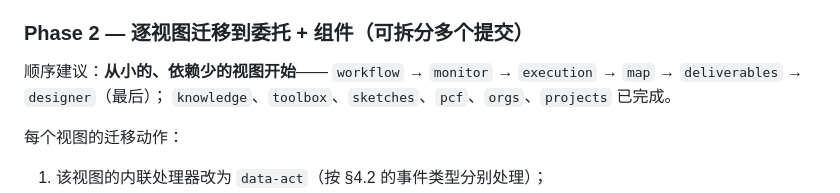
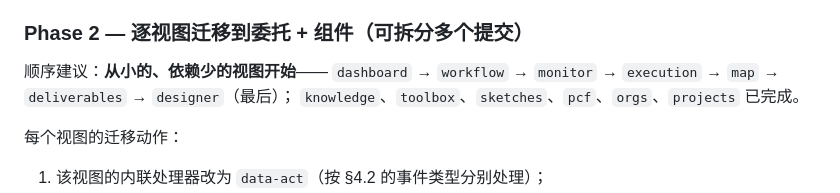
Before and after one commit to adooper-liu/Logix_Pms, a Markdown page: docs/frontend-architecture.md, the part around the change. Drawn GitHub-style.

Commit message:
docs: Phase 2 迁移顺序补上 dashboard

```diff
--- a/docs/frontend-architecture.md
+++ b/docs/frontend-architecture.md
@@ -518,7 +518,7 @@ for (const type of BUBBLING_EVENTS) {
 ### Phase 2 — 逐视图迁移到委托 + 组件（可拆分多个提交）
 
 顺序建议：**从小的、依赖少的视图开始**——
-`workflow` → `monitor` → `execution` → `map` → `deliverables` → `designer`（最后）；
+`dashboard` → `workflow` → `monitor` → `execution` → `map` → `deliverables` → `designer`（最后）；
 `knowledge`、`toolbox`、`sketches`、`pcf`、`orgs`、`projects` 已完成。
 
 每个视图的迁移动作：
```
